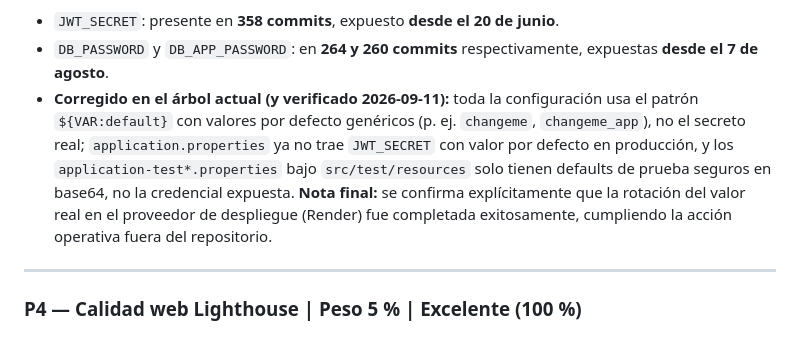
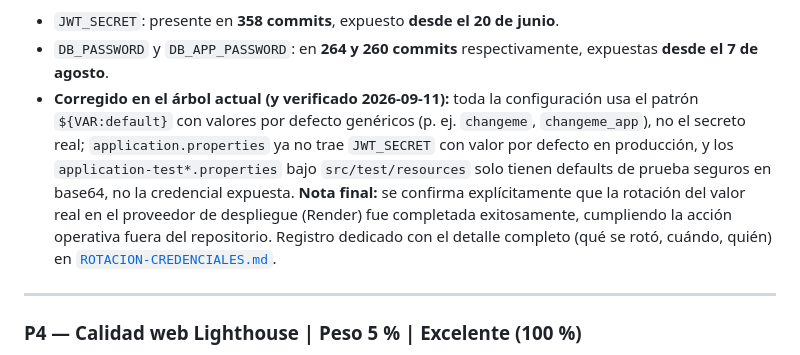
Before and after one commit to JohanCarvajal04/Proyecto-WEB-ARTISYNC, a Markdown page: docs/observaciones/observaciones_para_el_examen.md, the part around the change. GitHub-like rendering.

```diff
--- a/docs/observaciones/observaciones_para_el_examen.md
+++ b/docs/observaciones/observaciones_para_el_examen.md
@@ -218,7 +218,7 @@ NOTA DEL EQUIPO = 6,60 / 10
 
 - `JWT_SECRET`: presente en **358 commits**, expuesto **desde el 20 de junio**.
 - `DB_PASSWORD` y `DB_APP_PASSWORD`: en **264 y 260 commits** respectivamente, expuestas **desde el 7 de agosto**.
-- **Corregido en el árbol actual (y verificado 2026-09-11):** toda la configuración usa el patrón `${VAR:default}` con valores por defecto genéricos (p. ej. `changeme`, `changeme_app`), no el secreto real; `application.properties` ya no trae `JWT_SECRET` con valor por defecto en producción, y los `application-test*.properties` bajo `src/test/resources` solo tienen defaults de prueba seguros en base64, no la credencial expuesta. **Nota final:** se confirma explícitamente que la rotación del valor real en el proveedor de despliegue (Render) fue completada exitosamente, cumpliendo la acción operativa fuera del repositorio.
+- **Corregido en el árbol actual (y verificado 2026-09-11):** toda la configuración usa el patrón `${VAR:default}` con valores por defecto genéricos (p. ej. `changeme`, `changeme_app`), no el secreto real; `application.properties` ya no trae `JWT_SECRET` con valor por defecto en producción, y los `application-test*.properties` bajo `src/test/resources` solo tienen defaults de prueba seguros en base64, no la credencial expuesta. **Nota final:** se confirma explícitamente que la rotación del valor real en el proveedor de despliegue (Render) fue completada exitosamente, cumpliendo la acción operativa fuera del repositorio. Registro dedicado con el detalle completo (qué se rotó, cuándo, quién) en [`ROTACION-CREDENCIALES.md`](../mediciones/sec/ROTACION-CREDENCIALES.md).
 
 ---
 
```
Also changed, not shown: docs/observaciones/PLAN-EXAMEN-FINAL.md (+6 -1 lines), 1 other file.
